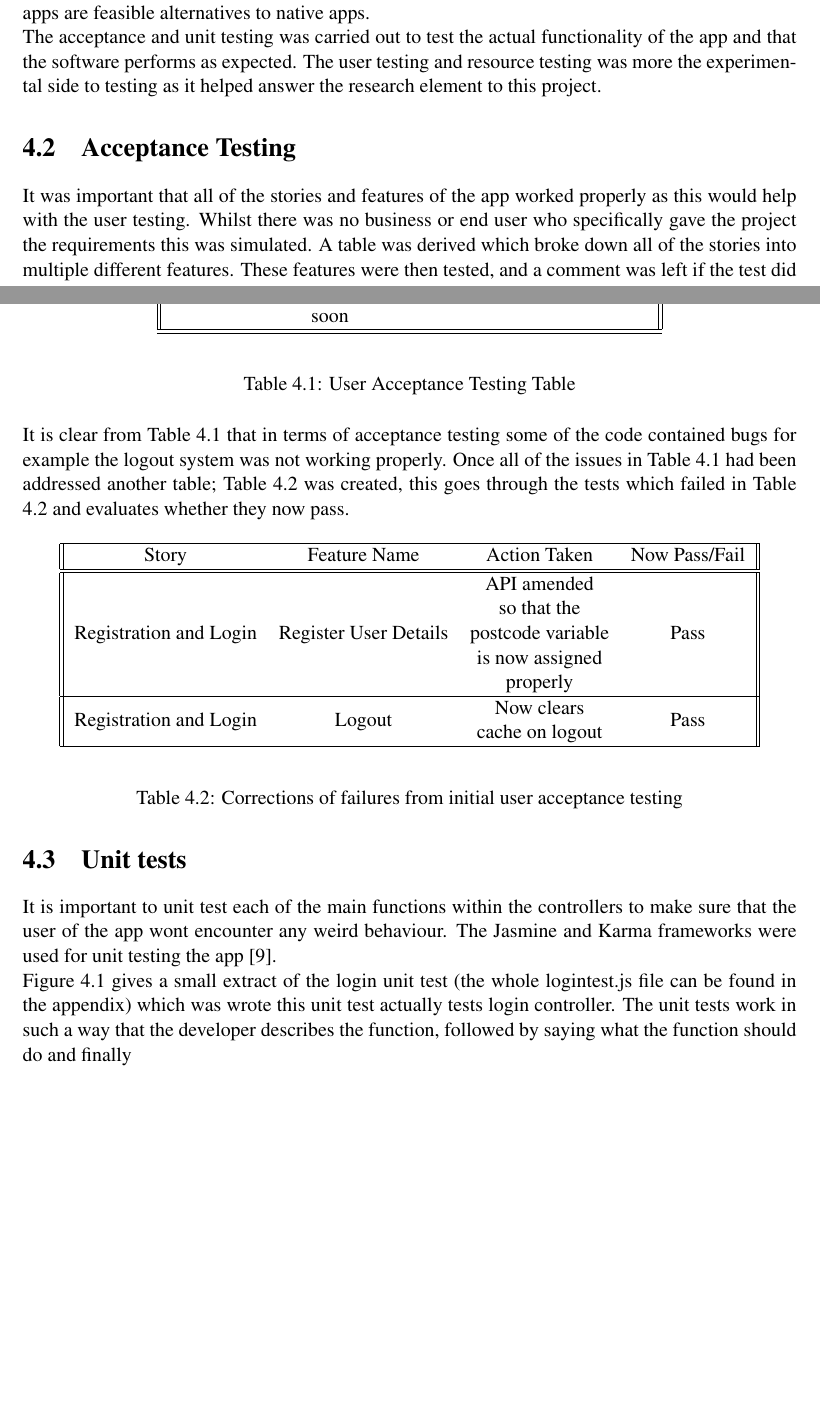
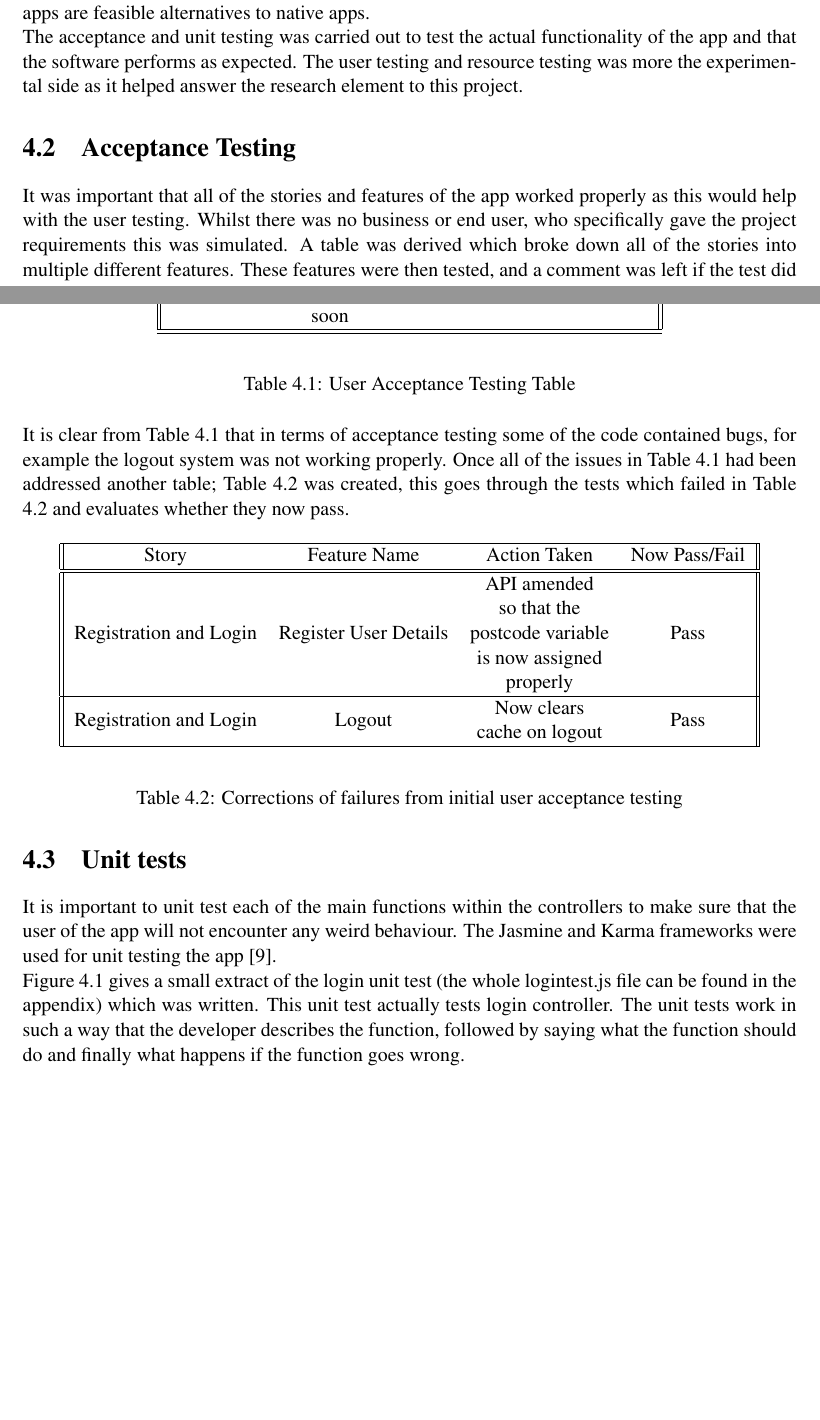
Before and after one commit to seana39223/Dynamic, a LaTeX thesis (Report/dissertation.tex, which reads Report/Chapter4/chapter4.tex): two parts of pages 39 and 41 of 67, joined at a grey line, cut so that both start at the same text. Compiled offline with pdfLaTeX.

Commit message:
Report typo updated

```diff
--- a/Report/Chapter4/chapter4.tex
+++ b/Report/Chapter4/chapter4.tex
@@ -4,10 +4,10 @@
 \section{Overall Approach to Testing and Experiments}
 In the sense of this project testing was carried out for multiple purposes. From a software development point of view testing was carried out to ensure that the app performed as expected, where as from the research perceptive of this project testing was carried out to determine whether hybrid apps are feasible alternatives to native apps.
 
-The acceptance and unit testing was carried out to test the actual functionality of the app and that the software performs as expected. The user testing and resource testing was more the experimental side to testing as it helped answer the research element to this project.
+The acceptance and unit testing was carried out to test the actual functionality of the app and that the software performs as expected. The user testing and resource testing was more the experimental side as it helped answer the research element to this project.
 
 \section{Acceptance Testing}
-It was important that all of the stories and features of the app worked properly as this would help with the user testing. Whilst there was no business or end user who specifically gave the project the requirements this was simulated. A table was derived which broke down all of the stories into multiple different features. These features were then tested, and a comment was left if the test did not pass.
+It was important that all of the stories and features of the app worked properly as this would help with the user testing. Whilst there was no business or end user, who specifically gave the project requirements this was simulated. A table was derived which broke down all of the stories into multiple different features. These features were then tested, and a comment was left if the test did not pass.
 
 \begin{center}
  \begin{tabular}{||c c c c||}
@@ -59,7 +59,7 @@ Follow system &  \begin{tabular}{@{}c@{}} User can unfollow \\ other users \end{
  \captionof{table}{User Acceptance Testing Table}
 \vspace{5mm}
 
-It is clear from Table 4.1 that in terms of acceptance testing some of the code contained bugs for example the logout system was not working properly. Once all of the issues in Table 4.1 had been addressed another table; Table 4.2 was created, this goes through the tests which failed in Table 4.2 and evaluates whether they now pass.
+It is clear from Table 4.1 that in terms of acceptance testing some of the code contained bugs, for example the logout system was not working properly. Once all of the issues in Table 4.1 had been addressed another table; Table 4.2 was created, this goes through the tests which failed in Table 4.2 and evaluates whether they now pass.
 
 \begin{center}
  \begin{tabular}{||c c c c||}
@@ -75,9 +75,9 @@ It is clear from Table 4.1 that in terms of acceptance testing some of the code
  \captionof{table}{Corrections of failures from initial user acceptance testing}
 
 \section{Unit tests}
-It is important to unit test each of the main functions within the controllers to make sure that the user of the app wont encounter any weird behaviour. The Jasmine and Karma frameworks were used for unit testing the app \cite{testing}.
+It is important to unit test each of the main functions within the controllers to make sure that the user of the app will not encounter any weird behaviour. The Jasmine and Karma frameworks were used for unit testing the app \cite{testing}.
 
-Figure 4.1 gives a small extract of the login unit test (the whole logintest.js file can be found in the appendix) which was wrote this unit test actually tests login controller. The unit tests work in such a way that the developer describes the function, followed by saying what the function should do and finally
+Figure 4.1 gives a small extract of the login unit test (the whole logintest.js file can be found in the appendix) which was written. This unit test actually tests login controller. The unit tests work in such a way that the developer describes the function, followed by saying what the function should do and finally what happens if the function goes wrong.
 
 \begin{figure}[H]
 
```
Also changed, not shown: Report/Chapter4/chapter4.tex (2 more changed lines).
